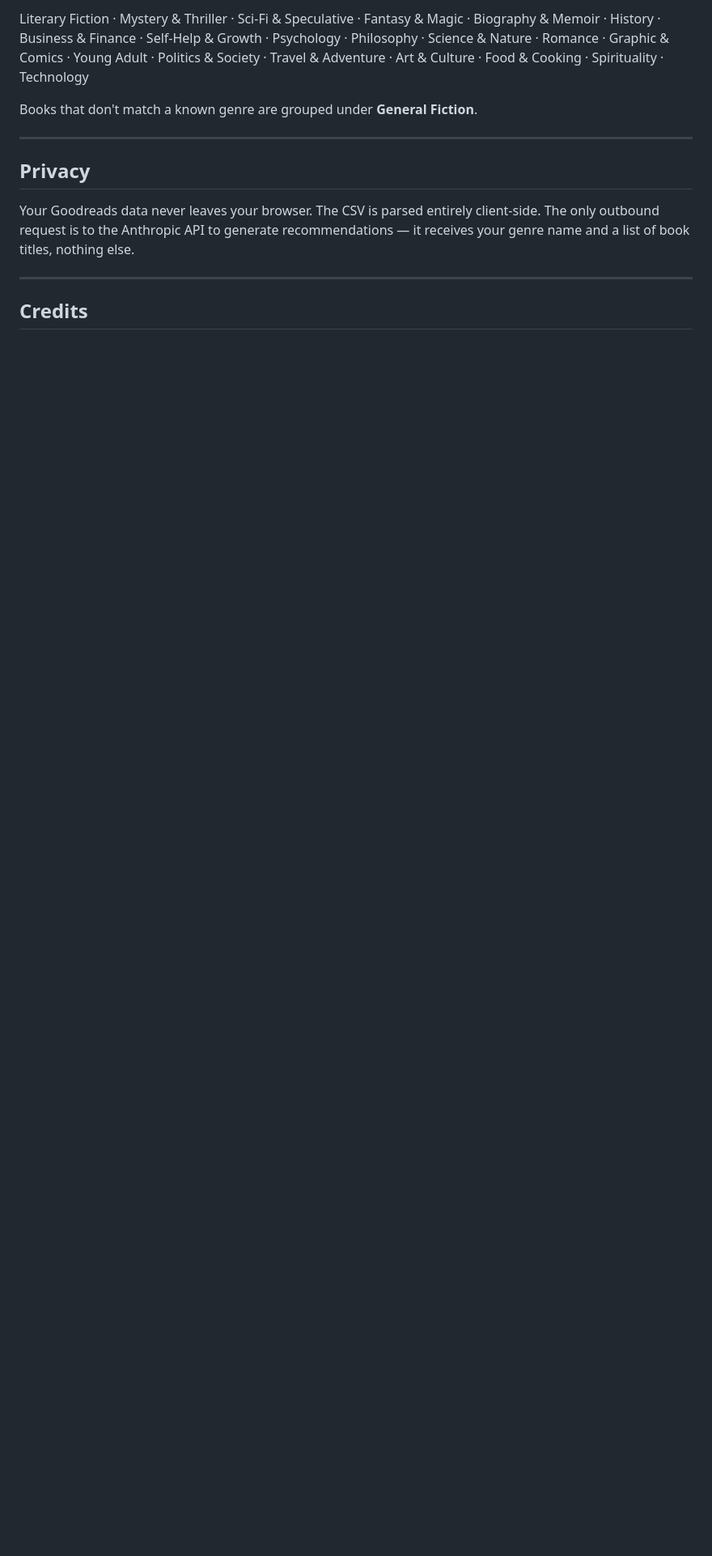
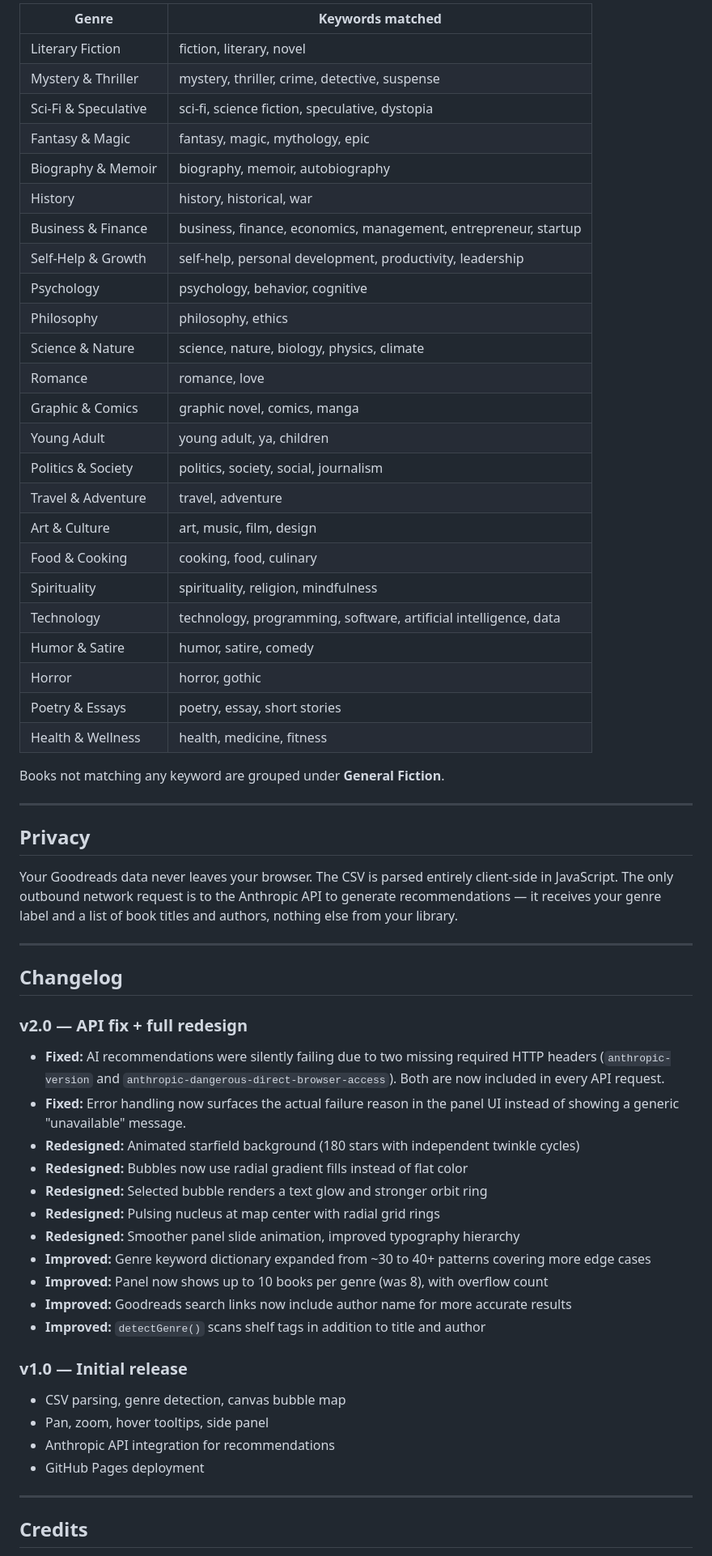
Before and after one commit to dblasing/bookdna, a Markdown page: README.md, the part around one of its changes. Shown at 81% size. GitHub-like rendering; blank space fills up the shorter version.

```diff
--- a/README.md
+++ b/README.md
@@ -75,13 +139,61 @@ BookDNA detects genres by scanning book titles, author names, and your Goodreads
 
-Literary Fiction · Mystery & Thriller · Sci-Fi & Speculative · Fantasy & Magic · Biography & Memoir · History · Business & Finance · Self-Help & Growth · Psychology · Philosophy · Science & Nature · Romance · Graphic & Comics · Young Adult · Politics & Society · Travel & Adventure · Art & Culture · Food & Cooking · Spirituality · Technology
+| Genre | Keywords matched |
+|-------|-----------------|
+| Literary Fiction | fiction, literary, novel |
+| Mystery & Thriller | mystery, thriller, crime, detective, suspense |
+| Sci-Fi & Speculative | sci-fi, science fiction, speculative, dystopia |
+| Fantasy & Magic | fantasy, magic, mythology, epic |
+| Biography & Memoir | biography, memoir, autobiography |
+| History | history, historical, war |
+| Business & Finance | business, finance, economics, management, entrepreneur, startup |
+| Self-Help & Growth | self-help, personal development, productivity, leadership |
+| Psychology | psychology, behavior, cognitive |
+| Philosophy | philosophy, ethics |
+| Science & Nature | science, nature, biology, physics, climate |
+| Romance | romance, love |
+| Graphic & Comics | graphic novel, comics, manga |
+| Young Adult | young adult, ya, children |
+| Politics & Society | politics, society, social, journalism |
+| Travel & Adventure | travel, adventure |
+| Art & Culture | art, music, film, design |
+| Food & Cooking | cooking, food, culinary |
+| Spirituality | spirituality, religion, mindfulness |
+| Technology | technology, programming, software, artificial intelligence, data |
+| Humor & Satire | humor, satire, comedy |
+| Horror | horror, gothic |
+| Poetry & Essays | poetry, essay, short stories |
+| Health & Wellness | health, medicine, fitness |
 
-Books that don't match a known genre are grouped under **General Fiction**.
+Books not matching any keyword are grouped under **General Fiction**.
 
 ---
 
 ## Privacy
 
-Your Goodreads data never leaves your browser. The CSV is parsed entirely client-side. The only outbound request is to the Anthropic API to generate recommendations — it receives your genre name and a list of book titles, nothing else.
+Your Goodreads data never leaves your browser. The CSV is parsed entirely client-side in JavaScript. The only outbound network request is to the Anthropic API to generate recommendations — it receives your genre label and a list of book titles and authors, nothing else from your library.
+
+---
+
+## Changelog
+
+### v2.0 — API fix + full redesign
+- **Fixed:** AI recommendations were silently failing due to two missing required HTTP headers (`anthropic-version` and `anthropic-dangerous-direct-browser-access`). Both are now included in every API request.
+- **Fixed:** Error handling now surfaces the actual failure reason in the panel UI instead of showing a generic "unavailable" message.
+- **Redesigned:** Animated starfield background (180 stars with independent twinkle cycles)
+- **Redesigned:** Bubbles now use radial gradient fills instead of flat color
+- **Redesigned:** Selected bubble renders a text glow and stronger orbit ring
+- **Redesigned:** Pulsing nucleus at map center with radial grid rings
+- **Redesigned:** Smoother panel slide animation, improved typography hierarchy
+- **Improved:** Genre keyword dictionary expanded from ~30 to 40+ patterns covering more edge cases
+- **Improved:** Panel now shows up to 10 books per genre (was 8), with overflow count
+- **Improved:** Goodreads search links now include author name for more accurate results
+- **Improved:** `detectGenre()` scans shelf tags in addition to title and author
+
+### v1.0 — Initial release
+- CSV parsing, genre detection, canvas bubble map
+- Pan, zoom, hover tooltips, side panel
+- Anthropic API integration for recommendations
+- GitHub Pages deployment
 
 ---
 
```
Also changed, not shown: other parts of README.md (+92 -27 lines).
